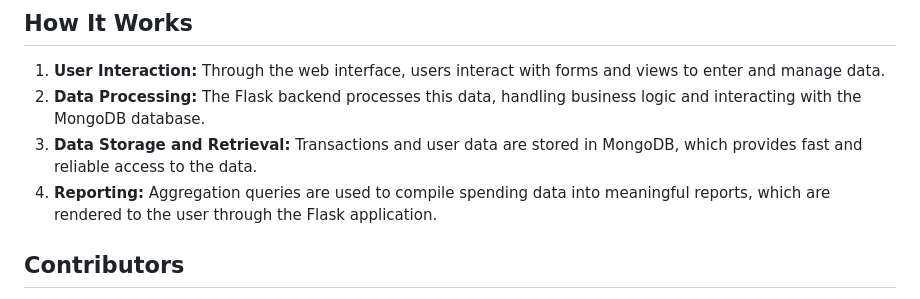
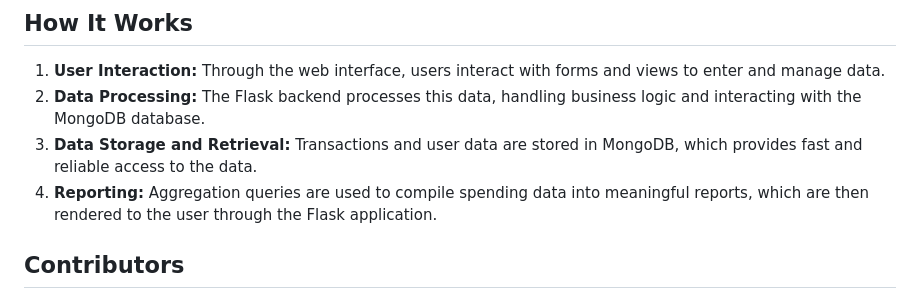
Before and after one commit to software-students-spring2024/5-final-project-spring-2024-lazyllm5, a Markdown page: README.md, the part around the change. Rendered like a GitHub page.

```diff
--- a/README.md
+++ b/README.md
@@ -81,7 +81,7 @@ This application is composed of two primary subsystems:
 1. **User Interaction:** Through the web interface, users interact with forms and views to enter and manage data.
 2. **Data Processing:** The Flask backend processes this data, handling business logic and interacting with the MongoDB database.
 3. **Data Storage and Retrieval:** Transactions and user data are stored in MongoDB, which provides fast and reliable access to the data.
-4. **Reporting:** Aggregation queries are used to compile spending data into meaningful reports, which are rendered to the user through the Flask application.
+4. **Reporting:** Aggregation queries are used to compile spending data into meaningful reports, which are then rendered to the user through the Flask application.
 
 ## Contributors
 
```
